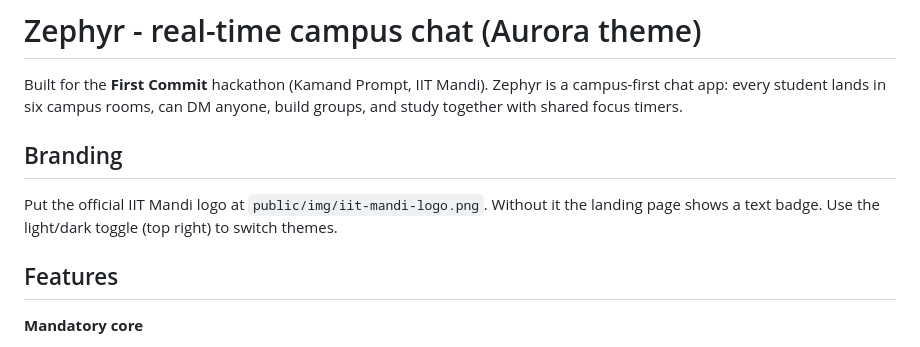
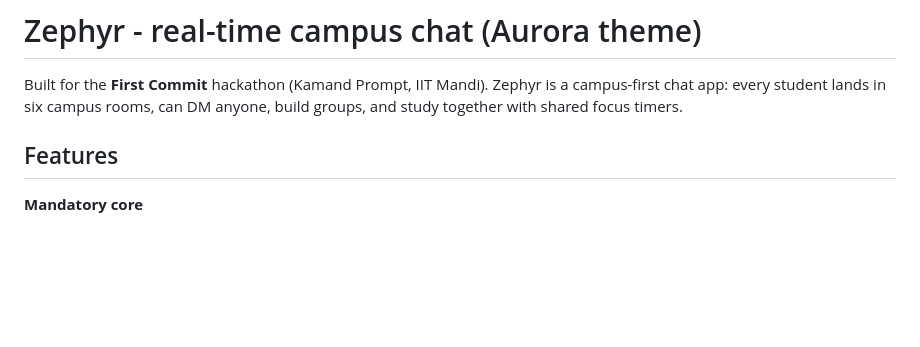
Before and after one commit to nakadeojas/zephyr, a Markdown page: README.md, the part around the change. Rendered like a GitHub page; blank space fills up the shorter version.

Commit message:
Remove branding section from README

```diff
--- a/README.md
+++ b/README.md
@@ -1,9 +1,6 @@
 # Zephyr - real-time campus chat (Aurora theme)
 
 Built for the **First Commit** hackathon (Kamand Prompt, IIT Mandi). Zephyr is a campus-first chat app: every student lands in six campus rooms, can DM anyone, build groups, and study together with shared focus timers.
-
-## Branding
-Put the official IIT Mandi logo at `public/img/iit-mandi-logo.png`. Without it the landing page shows a text badge. Use the light/dark toggle (top right) to switch themes.
 
 ## Features
 
```
